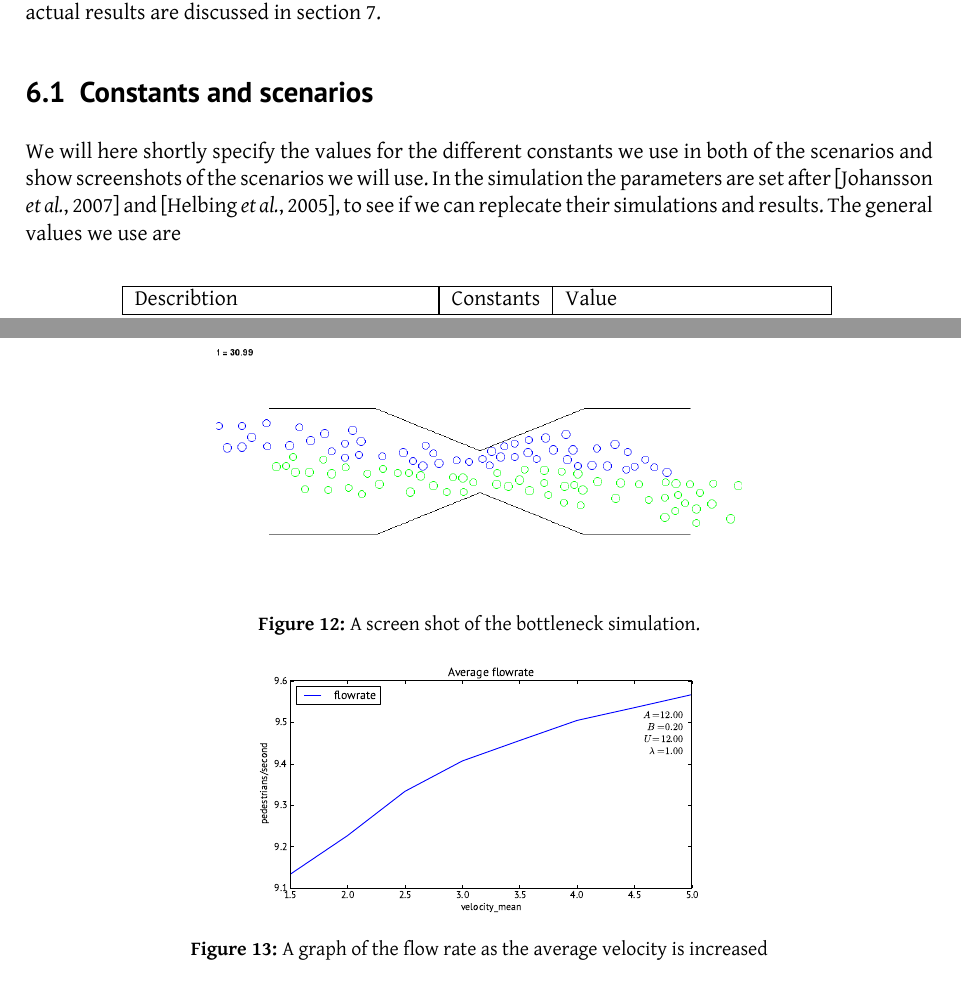
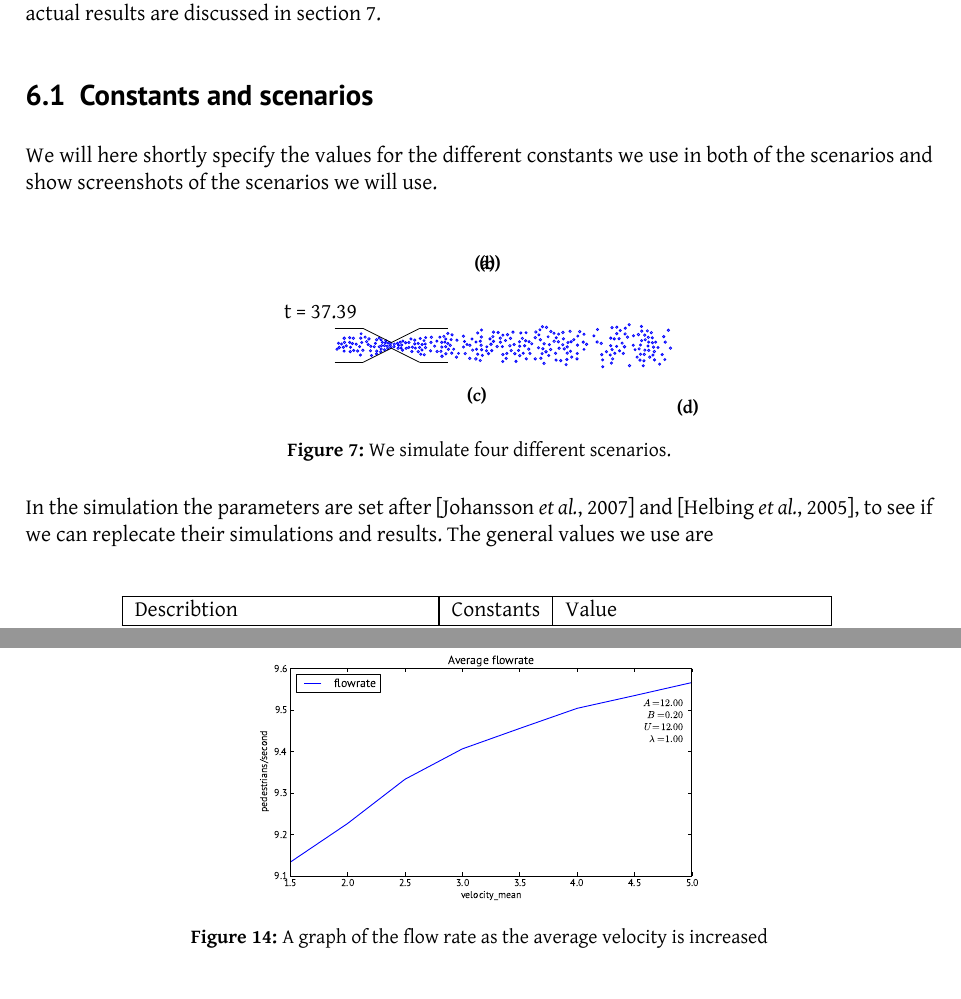
Before and after one commit to tohojo/RUC-math--crowd-modeling, a LaTeX document (LaTeX/crowd-modelling.tex, which reads LaTeX/Figures/bottleneckps.tex, LaTeX/Figures/normalcorridor.tex, LaTeX/results.tex): two parts of pages 31 and 36 of 46 before the commit and two parts of pages 31 and 37 of 47 after it, joined at a grey line, cut so that both start at the same text. Compiled offline with XeLaTeX.

Commit message:
pictures and stuff

```diff
--- /dev/null
+++ b/LaTeX/Figures/bottleneckps.tex
@@ -0,0 +1,313 @@
+\begin{tikzpicture}[scale=0.1]
+\draw[color=blue] (46.61,0.56) circle (0.19);
+\draw[color=blue] (46.02,1.33) circle (0.19);
+\draw[color=blue] (48.31,0.58) circle (0.21);
+\draw[color=blue] (45.86,2.24) circle (0.20);
+\draw[color=blue] (46.39,-1.09) circle (0.22);
+\draw[color=blue] (48.04,1.55) circle (0.20);
+\draw[color=blue] (45.33,1.42) circle (0.20);
+\draw[color=blue] (45.41,-0.88) circle (0.20);
+\draw[color=blue] (47.31,-3.31) circle (0.19);
+\draw[color=blue] (44.43,-3.58) circle (0.19);
+\draw[color=blue] (45.16,2.56) circle (0.20);
+\draw[color=blue] (42.01,-3.57) circle (0.21);
+\draw[color=blue] (47.03,-0.39) circle (0.19);
+\draw[color=blue] (37.28,-3.76) circle (0.19);
+\draw[color=blue] (49.23,-0.48) circle (0.21);
+\draw[color=blue] (44.18,2.52) circle (0.21);
+\draw[color=blue] (43.93,0.07) circle (0.19);
+\draw[color=blue] (46.05,0.48) circle (0.20);
+\draw[color=blue] (40.17,1.18) circle (0.20);
+\draw[color=blue] (30.82,-3.40) circle (0.19);
+\draw[color=blue] (37.01,0.36) circle (0.21);
+\draw[color=blue] (45.38,0.58) circle (0.19);
+\draw[color=blue] (47.76,-1.61) circle (0.19);
+\draw[color=blue] (39.31,1.15) circle (0.20);
+\draw[color=blue] (44.71,1.81) circle (0.21);
+\draw[color=blue] (43.70,-0.61) circle (0.20);
+\draw[color=blue] (48.85,2.67) circle (0.21);
+\draw[color=blue] (34.43,0.19) circle (0.21);
+\draw[color=blue] (40.91,-1.42) circle (0.20);
+\draw[color=blue] (44.71,-0.84) circle (0.20);
+\draw[color=blue] (46.24,-0.30) circle (0.21);
+\draw[color=blue] (41.66,1.46) circle (0.21);
+\draw[color=blue] (41.95,3.65) circle (0.19);
+\draw[color=blue] (46.14,-1.70) circle (0.20);
+\draw[color=blue] (43.58,1.90) circle (0.22);
+\draw[color=blue] (40.25,-0.96) circle (0.19);
+\draw[color=blue] (46.41,-2.55) circle (0.20);
+\draw[color=blue] (42.72,1.70) circle (0.18);
+\draw[color=blue] (44.55,-2.73) circle (0.20);
+\draw[color=blue] (41.27,3.03) circle (0.19);
+\draw[color=blue] (40.36,2.63) circle (0.19);
+\draw[color=blue] (44.12,3.35) circle (0.19);
+\draw[color=blue] (45.26,-0.11) circle (0.19);
+\draw[color=blue] (31.02,-0.28) circle (0.21);
+\draw[color=blue] (44.78,0.99) circle (0.20);
+\draw[color=blue] (39.42,-1.39) circle (0.19);
+\draw[color=blue] (39.76,3.21) circle (0.20);
+\draw[color=blue] (32.18,1.00) circle (0.20);
+\draw[color=blue] (45.56,-2.07) circle (0.21);
+\draw[color=blue] (31.61,-1.04) circle (0.19);
+\draw[color=blue] (36.30,0.60) circle (0.21);
+\draw[color=blue] (39.03,-2.38) circle (0.20);
+\draw[color=blue] (44.62,-1.59) circle (0.21);
+\draw[color=blue] (32.78,-1.43) circle (0.19);
+\draw[color=blue] (42.99,-0.76) circle (0.18);
+\draw[color=blue] (36.35,2.81) circle (0.19);
+\draw[color=blue] (38.61,-1.68) circle (0.19);
+\draw[color=blue] (39.74,-0.18) circle (0.18);
+\draw[color=blue] (38.92,3.12) circle (0.21);
+\draw[color=blue] (38.93,-0.74) circle (0.20);
+\draw[color=blue] (24.77,0.29) circle (0.20);
+\draw[color=blue] (41.12,-0.24) circle (0.22);
+\draw[color=blue] (35.73,1.68) circle (0.19);
+\draw[color=blue] (37.11,-1.64) circle (0.20);
+\draw[color=blue] (48.24,-2.50) circle (0.18);
+\draw[color=blue] (41.23,2.02) circle (0.20);
+\draw[color=blue] (44.15,0.83) circle (0.19);
+\draw[color=blue] (39.75,2.08) circle (0.20);
+\draw[color=blue] (42.66,0.01) circle (0.19);
+\draw[color=blue] (43.85,-2.59) circle (0.21);
+\draw[color=blue] (33.98,1.96) circle (0.19);
+\draw[color=blue] (30.27,2.28) circle (0.22);
+\draw[color=blue] (40.71,0.40) circle (0.20);
+\draw[color=blue] (38.69,1.28) circle (0.20);
+\draw[color=blue] (37.94,-1.11) circle (0.20);
+\draw[color=blue] (43.94,-1.57) circle (0.19);
+\draw[color=blue] (31.53,2.48) circle (0.20);
+\draw[color=blue] (32.75,-2.37) circle (0.21);
+\draw[color=blue] (27.76,-1.80) circle (0.19);
+\draw[color=blue] (33.22,2.42) circle (0.21);
+\draw[color=blue] (38.82,-3.12) circle (0.20);
+\draw[color=blue] (29.50,1.99) circle (0.19);
+\draw[color=blue] (33.85,0.57) circle (0.20);
+\draw[color=blue] (31.81,-2.06) circle (0.20);
+\draw[color=blue] (32.83,0.04) circle (0.20);
+\draw[color=blue] (28.68,2.13) circle (0.19);
+\draw[color=blue] (28.96,-1.40) circle (0.20);
+\draw[color=blue] (31.71,0.64) circle (0.19);
+\draw[color=blue] (43.35,-2.07) circle (0.20);
+\draw[color=blue] (37.26,-2.57) circle (0.19);
+\draw[color=blue] (27.35,3.18) circle (0.21);
+\draw[color=blue] (26.38,-2.26) circle (0.21);
+\draw[color=blue] (33.98,-0.70) circle (0.17);
+\draw[color=blue] (32.89,1.65) circle (0.18);
+\draw[color=blue] (38.69,-0.05) circle (0.19);
+\draw[color=blue] (29.47,0.65) circle (0.21);
+\draw[color=blue] (26.02,1.86) circle (0.19);
+\draw[color=blue] (30.35,1.16) circle (0.20);
+\draw[color=blue] (30.96,-2.49) circle (0.20);
+\draw[color=blue] (31.01,-1.36) circle (0.21);
+\draw[color=blue] (24.28,0.66) circle (0.19);
+\draw[color=blue] (26.93,-3.17) circle (0.21);
+\draw[color=blue] (27.86,0.13) circle (0.19);
+\draw[color=blue] (27.65,1.52) circle (0.18);
+\draw[color=blue] (31.15,0.50) circle (0.20);
+\draw[color=blue] (28.09,-0.73) circle (0.21);
+\draw[color=blue] (30.48,-0.62) circle (0.21);
+\draw[color=blue] (29.88,-2.68) circle (0.20);
+\draw[color=blue] (26.65,3.30) circle (0.20);
+\draw[color=blue] (24.45,-1.42) circle (0.20);
+\draw[color=blue] (23.68,0.82) circle (0.20);
+\draw[color=blue] (26.95,0.28) circle (0.21);
+\draw[color=blue] (29.05,-2.59) circle (0.20);
+\draw[color=blue] (21.01,1.23) circle (0.21);
+\draw[color=blue] (30.23,0.11) circle (0.20);
+\draw[color=blue] (29.08,1.35) circle (0.18);
+\draw[color=blue] (23.26,-1.38) circle (0.18);
+\draw[color=blue] (19.24,0.57) circle (0.20);
+\draw[color=blue] (20.14,0.87) circle (0.19);
+\draw[color=blue] (27.28,-1.13) circle (0.22);
+\draw[color=blue] (25.38,-2.36) circle (0.21);
+\draw[color=blue] (20.25,-2.30) circle (0.20);
+\draw[color=blue] (21.98,-2.82) circle (0.20);
+\draw[color=blue] (29.60,-0.50) circle (0.21);
+\draw[color=blue] (28.13,2.46) circle (0.21);
+\draw[color=blue] (19.66,-2.85) circle (0.19);
+\draw[color=blue] (26.29,0.99) circle (0.21);
+\draw[color=blue] (26.20,2.75) circle (0.18);
+\draw[color=blue] (24.23,-0.66) circle (0.21);
+\draw[color=blue] (22.43,-0.89) circle (0.20);
+\draw[color=blue] (26.59,-1.45) circle (0.19);
+\draw[color=blue] (23.11,1.23) circle (0.20);
+\draw[color=blue] (25.49,2.37) circle (0.22);
+\draw[color=blue] (23.81,-2.37) circle (0.20);
+\draw[color=blue] (28.71,0.73) circle (0.22);
+\draw[color=blue] (25.37,1.37) circle (0.21);
+\draw[color=blue] (23.76,2.24) circle (0.18);
+\draw[color=blue] (23.51,-0.07) circle (0.20);
+\draw[color=blue] (13.85,0.02) circle (0.21);
+\draw[color=blue] (22.83,2.20) circle (0.19);
+\draw[color=blue] (17.71,-0.93) circle (0.20);
+\draw[color=blue] (22.66,-1.81) circle (0.21);
+\draw[color=blue] (22.61,0.63) circle (0.19);
+\draw[color=blue] (21.45,2.33) circle (0.21);
+\draw[color=blue] (21.77,-1.47) circle (0.21);
+\draw[color=blue] (18.02,0.71) circle (0.20);
+\draw[color=blue] (21.13,-0.92) circle (0.20);
+\draw[color=blue] (20.49,1.91) circle (0.21);
+\draw[color=blue] (17.14,-1.45) circle (0.20);
+\draw[color=blue] (19.68,1.80) circle (0.19);
+\draw[color=blue] (22.63,-0.15) circle (0.19);
+\draw[color=blue] (21.66,0.15) circle (0.20);
+\draw[color=blue] (26.72,-0.60) circle (0.20);
+\draw[color=blue] (13.02,-1.45) circle (0.20);
+\draw[color=blue] (18.84,2.27) circle (0.20);
+\draw[color=blue] (15.91,2.72) circle (0.19);
+\draw[color=blue] (20.37,-1.42) circle (0.20);
+\draw[color=blue] (25.96,-0.41) circle (0.19);
+\draw[color=blue] (16.06,-1.76) circle (0.19);
+\draw[color=blue] (19.58,-0.22) circle (0.18);
+\draw[color=blue] (16.84,-0.25) circle (0.18);
+\draw[color=blue] (15.68,-2.66) circle (0.20);
+\draw[color=blue] (20.91,-0.06) circle (0.22);
+\draw[color=blue] (15.83,0.03) circle (0.21);
+\draw[color=blue] (18.65,-0.21) circle (0.21);
+\draw[color=blue] (19.66,-1.61) circle (0.21);
+\draw[color=blue] (15.23,-1.55) circle (0.19);
+\draw[color=blue] (10.40,0.01) circle (0.21);
+\draw[color=blue] (17.57,0.20) circle (0.22);
+\draw[color=blue] (17.91,1.55) circle (0.20);
+\draw[color=blue] (15.70,0.73) circle (0.19);
+\draw[color=blue] (19.21,1.28) circle (0.21);
+\draw[color=blue] (14.90,-2.39) circle (0.23);
+\draw[color=blue] (13.34,0.15) circle (0.19);
+\draw[color=blue] (14.94,0.60) circle (0.19);
+\draw[color=blue] (15.23,2.19) circle (0.20);
+\draw[color=blue] (13.83,-2.29) circle (0.21);
+\draw[color=blue] (12.71,1.62) circle (0.20);
+\draw[color=blue] (10.99,-0.68) circle (0.18);
+\draw[color=blue] (16.78,-0.95) circle (0.19);
+\draw[color=blue] (18.01,2.35) circle (0.21);
+\draw[color=blue] (9.59,1.14) circle (0.19);
+\draw[color=blue] (14.22,1.12) circle (0.19);
+\draw[color=blue] (15.92,-0.76) circle (0.20);
+\draw[color=blue] (17.40,1.14) circle (0.20);
+\draw[color=blue] (10.71,1.86) circle (0.20);
+\draw[color=blue] (11.84,-1.41) circle (0.18);
+\draw[color=blue] (9.96,0.34) circle (0.20);
+\draw[color=blue] (15.89,1.48) circle (0.21);
+\draw[color=blue] (15.02,-0.69) circle (0.18);
+\draw[color=blue] (12.91,0.68) circle (0.18);
+\draw[color=blue] (11.49,-2.06) circle (0.21);
+\draw[color=blue] (10.54,1.01) circle (0.19);
+\draw[color=blue] (10.66,-1.37) circle (0.20);
+\draw[color=blue] (11.57,0.92) circle (0.20);
+\draw[color=blue] (8.74,-1.05) circle (0.20);
+\draw[color=blue] (14.34,-0.84) circle (0.20);
+\draw[color=blue] (10.07,-0.69) circle (0.20);
+\draw[color=blue] (6.03,-0.40) circle (0.21);
+\draw[color=blue] (9.63,-1.48) circle (0.21);
+\draw[color=blue] (9.96,2.11) circle (0.20);
+\draw[color=blue] (8.07,-1.07) circle (0.21);
+\draw[color=blue] (12.73,-0.29) circle (0.19);
+\draw[color=blue] (9.44,0.57) circle (0.18);
+\draw[color=blue] (7.64,-0.14) circle (0.19);
+\draw[color=blue] (8.93,-1.91) circle (0.22);
+\draw[color=blue] (5.80,-1.65) circle (0.20);
+\draw[color=blue] (8.56,1.44) circle (0.19);
+\draw[color=blue] (9.58,-0.23) circle (0.20);
+\draw[color=blue] (9.27,1.59) circle (0.20);
+\draw[color=blue] (5.40,-0.80) circle (0.20);
+\draw[color=blue] (8.90,-0.30) circle (0.20);
+\draw[color=blue] (7.06,1.42) circle (0.21);
+\draw[color=blue] (5.98,0.26) circle (0.19);
+\draw[color=blue] (8.88,0.53) circle (0.20);
+\draw[color=blue] (6.05,1.38) circle (0.18);
+\draw[color=blue] (8.04,0.75) circle (0.19);
+\draw[color=blue] (5.19,-1.55) circle (0.19);
+\draw[color=blue] (6.91,-0.96) circle (0.20);
+\draw[color=blue] (1.82,0.05) circle (0.20);
+\draw[color=blue] (6.99,0.54) circle (0.21);
+\draw[color=blue] (4.12,0.93) circle (0.20);
+\draw[color=blue] (5.43,0.15) circle (0.20);
+\draw[color=blue] (4.98,-0.36) circle (0.20);
+\draw[color=blue] (4.74,0.35) circle (0.19);
+\draw[color=blue] (5.76,0.84) circle (0.18);
+\draw[color=blue] (5.10,1.23) circle (0.19);
+\draw[color=blue] (4.25,-0.48) circle (0.19);
+\draw[color=blue] (1.97,-0.83) circle (0.20);
+\draw[color=blue] (3.46,1.13) circle (0.20);
+\draw[color=blue] (1.28,0.00) circle (0.18);
+\draw[color=blue] (4.73,-1.10) circle (0.21);
+\draw[color=blue] (3.72,-0.31) circle (0.20);
+\draw[color=blue] (3.61,-1.08) circle (0.20);
+\draw[color=blue] (0.45,-0.22) circle (0.21);
+\draw[color=blue] (3.10,0.51) circle (0.21);
+\draw[color=blue] (2.52,0.47) circle (0.20);
+\draw[color=blue] (-0.21,-0.01) circle (0.20);
+\draw[color=blue] (4.12,0.27) circle (0.20);
+\draw[color=blue] (3.08,-0.36) circle (0.20);
+\draw[color=blue] (2.03,0.76) circle (0.19);
+\draw[color=blue] (0.54,0.22) circle (0.20);
+\draw[color=blue] (1.56,0.57) circle (0.20);
+\draw[color=blue] (1.70,-0.46) circle (0.19);
+\draw[color=blue] (1.20,-0.52) circle (0.21);
+\draw[color=blue] (2.62,-0.51) circle (0.20);
+\draw[color=blue] (-0.74,-0.14) circle (0.21);
+\draw[color=blue] (-0.11,-0.37) circle (0.19);
+\draw[color=blue] (-0.08,0.38) circle (0.21);
+\draw[color=blue] (1.07,0.37) circle (0.19);
+\draw[color=blue] (-2.61,-1.50) circle (0.20);
+\draw[color=blue] (-0.53,0.43) circle (0.20);
+\draw[color=blue] (-0.62,-0.58) circle (0.20);
+\draw[color=blue] (-1.23,-0.05) circle (0.20);
+\draw[color=blue] (-1.72,-0.04) circle (0.20);
+\draw[color=blue] (-1.80,0.98) circle (0.19);
+\draw[color=blue] (-1.20,-0.78) circle (0.20);
+\draw[color=blue] (-1.79,-0.64) circle (0.20);
+\draw[color=blue] (-0.97,0.81) circle (0.20);
+\draw[color=blue] (-1.05,0.45) circle (0.18);
+\draw[color=blue] (-3.51,-1.79) circle (0.19);
+\draw[color=blue] (-2.82,0.36) circle (0.18);
+\draw[color=blue] (-1.88,-1.13) circle (0.20);
+\draw[color=blue] (-1.59,0.52) circle (0.19);
+\draw[color=blue] (-2.60,1.01) circle (0.21);
+\draw[color=blue] (-2.13,1.30) circle (0.19);
+\draw[color=blue] (-2.58,-1.00) circle (0.21);
+\draw[color=blue] (-5.46,-1.70) circle (0.19);
+\draw[color=blue] (-3.95,1.14) circle (0.22);
+\draw[color=blue] (-2.13,-0.24) circle (0.20);
+\draw[color=blue] (-3.02,-0.24) circle (0.20);
+\draw[color=blue] (-5.33,2.05) circle (0.18);
+\draw[color=blue] (-3.68,-0.95) circle (0.19);
+\draw[color=blue] (-4.62,1.46) circle (0.20);
+\draw[color=blue] (-3.62,-0.17) circle (0.20);
+\draw[color=blue] (-5.61,-0.22) circle (0.19);
+\draw[color=blue] (-4.09,0.15) circle (0.19);
+\draw[color=blue] (-4.36,0.66) circle (0.20);
+\draw[color=blue] (-5.02,-0.87) circle (0.21);
+\draw[color=blue] (-5.39,1.29) circle (0.21);
+\draw[color=blue] (-5.23,0.51) circle (0.19);
+\draw[color=blue] (-6.20,0.21) circle (0.19);
+\draw[color=blue] (-5.93,-0.99) circle (0.21);
+\draw[color=blue] (-6.65,-0.90) circle (0.19);
+\draw[color=blue] (-6.70,1.24) circle (0.21);
+\draw[color=blue] (-6.87,0.32) circle (0.20);
+\draw[color=blue] (-7.35,1.36) circle (0.20);
+\draw[color=blue] (-7.21,-0.32) circle (0.18);
+\draw[color=blue] (-7.34,0.53) circle (0.19);
+\draw[color=blue] (-7.25,-1.09) circle (0.21);
+\draw[color=blue] (-7.95,-0.08) circle (0.19);
+\draw[color=blue] (-8.34,-1.01) circle (0.19);
+\draw[color=blue] (-8.31,1.25) circle (0.22);
+\draw[color=blue] (-8.27,0.53) circle (0.21);
+\draw[color=blue] (-8.46,-0.34) circle (0.20);
+\draw[color=blue] (-9.32,0.38) circle (0.19);
+\draw[color=blue] (-9.19,-0.37) circle (0.22);
+\draw[color=blue] (-8.78,0.24) circle (0.19);
+\draw[color=blue] (-9.59,-0.68) circle (0.20);
+\node at (-12.50, 5.83) {t = 37.39};
+\useasboundingbox (-12.50, -5.83) rectangle (12.50, 5.83);
+\draw[color=red] (500.00,0.00) circle (0.20);
+\draw[color=red] (-500.00,0.00) circle (0.20);
+\draw[color=black] (-10.00,3.00) -- (-5.00,3.00);
+\draw[color=black] (-10.00,-3.00) -- (-5.00,-3.00);
+\draw[color=black] (-5.00,3.00) -- (0.00,0.50);
+\draw[color=black] (-5.00,-3.00) -- (0.00,-0.50);
+\draw[color=black] (0.00,0.50) -- (5.00,3.00);
+\draw[color=black] (0.00,-0.50) -- (5.00,-3.00);
+\draw[color=black] (5.00,3.00) -- (10.00,3.00);
+\draw[color=black] (5.00,-3.00) -- (10.00,-3.00);
+\end{tikzpicture}
--- /dev/null
+++ b/LaTeX/Figures/normalcorridor.tex
@@ -0,0 +1,3 @@
+\begin{tikzpicture}
+
+\end{tikzpicture}
--- a/LaTeX/results.tex
+++ b/LaTeX/results.tex
@@ -4,8 +4,18 @@ In this section we describe the results obtained from our simulations. We have s
 
 \subsection{Constants and scenarios}
 We will here shortly specify the values for the different constants we use in both of the scenarios and show screenshots of the scenarios we will use.
-In the simulation the parameters are set after \cite{ABconstant} and \cite{self-org}, to see if we can replecate their simulations and results.
-The general values we use are
+
+\begin{figure}[h]
+\centering
+\subfloat[]{\input{Figures/squareroomps.tex}}
+\subfloat[]{\input{Figures/normalcorridor.tex}}\\
+\subfloat[]{\input{Figures/bottleneckps.tex}}
+\subfloat[]{\input{Figures/widekinks.tex}}
+\caption{We simulate four different scenarios.}
+\label{fig:fourcases}
+\end{figure}
+
+In the simulation the parameters are set after \cite{ABconstant} and \cite{self-org}, to see if we can replecate their simulations and results. The general values we use are
 
 \begin{center}
 \begin{table}[ht]
```
Also changed, not shown: LaTeX/Figures/squareroomps.tex (added, +3 -0 lines), LaTeX/Figures/widekinks.tex (added, +3 -0 lines), LaTeX/results.tex (10 more changed lines), 1 other file.
